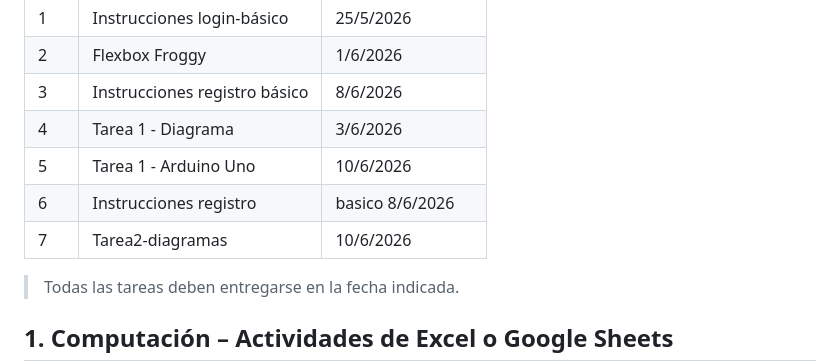
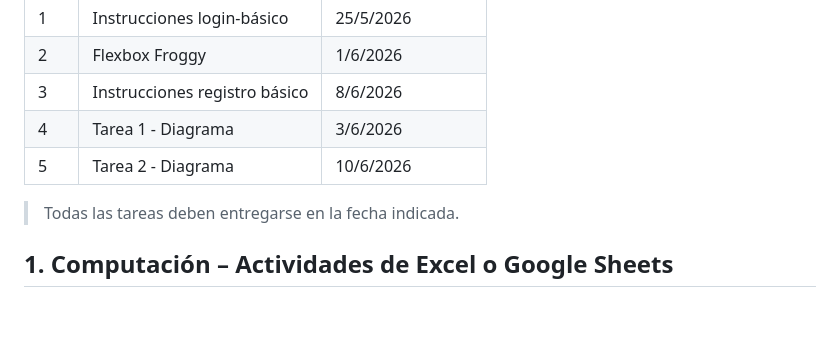
Before and after one commit to EJGDLG/CCFE-3roBasico, a Markdown page: README.md, the part around the change. Rendered like a GitHub page; blank space fills up the shorter version.

```diff
--- a/README.md
+++ b/README.md
@@ -13,9 +13,7 @@ A continuación se detallan las tareas que deben entregarse durante la unidad.
 | 2 | Flexbox Froggy | 1/6/2026 |
 | 3 | Instrucciones registro básico | 8/6/2026 |
 | 4 | Tarea 1 - Diagrama | 3/6/2026 |
-| 5 | Tarea 1 - Arduino Uno | 10/6/2026 |
-| 6 |	Instrucciones registro | basico	8/6/2026|
-| 7 |	Tarea2-diagramas |	10/6/2026|
+| 5 | Tarea 2 - Diagrama | 10/6/2026 |
 
 
 > Todas las tareas deben entregarse en la fecha indicada.
```
